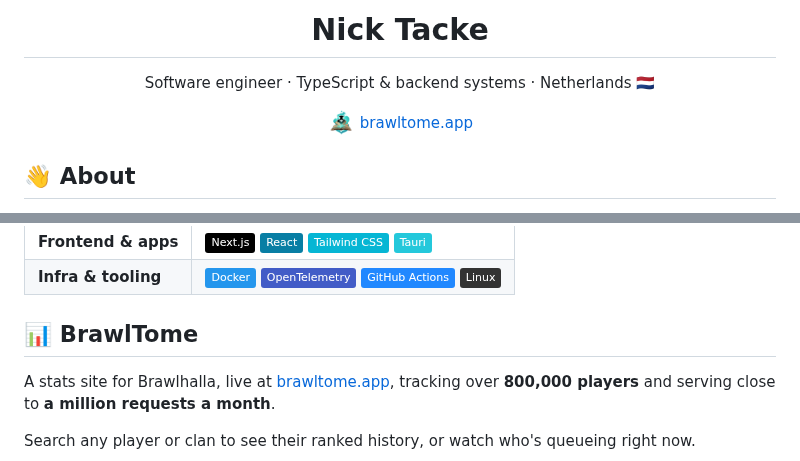
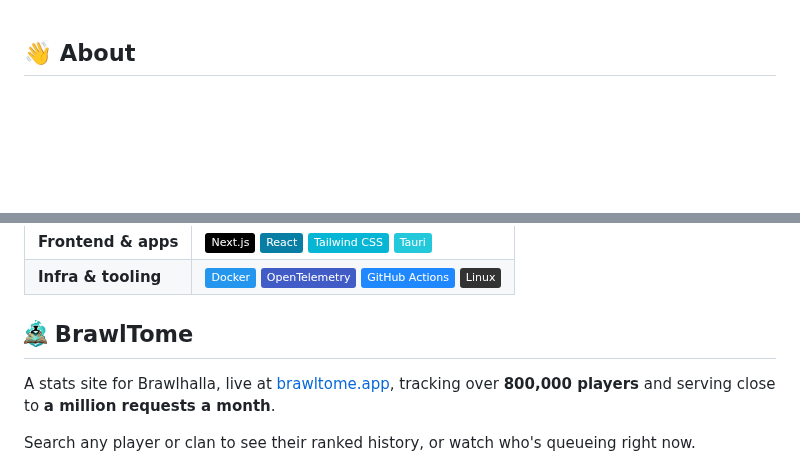
Before and after one commit to NickTacke/NickTacke, a Markdown page: README.md, 2 parts joined by grey strips. Drawn GitHub-style; pictures changed too: assets/brawltome-logo.png; badges without logos; blank space fills up the shorter version.

Commit message:
Drop README header and use the BrawlTome logo in its section heading

```diff
--- a/README.md
+++ b/README.md
@@ -1,13 +1,3 @@
-<div align="center">
-
-# Nick Tacke
-
-Software engineer · TypeScript & backend systems · Netherlands 🇳🇱
-
-<a href="https://brawltome.app"><img src="assets/brawltome-logo.png" alt="" height="28" align="absmiddle"> brawltome.app</a>
-
-</div>
-
 ## 👋 About
 
 I build backend-heavy systems: typed API clients, data pipelines, and services that keep running when nobody's watching.
@@ -44,7 +34,7 @@ I also like taking undocumented things apart, like game replay formats, bytecode
   </tr>
 </table>
 
-## 📊 BrawlTome
+## <img src="assets/brawltome-logo.png" alt="" height="32" align="absmiddle"> BrawlTome
 
 A stats site for Brawlhalla, live at [brawltome.app](https://brawltome.app), tracking over **800,000 players** and serving close to **a million requests a month**.
 
```
